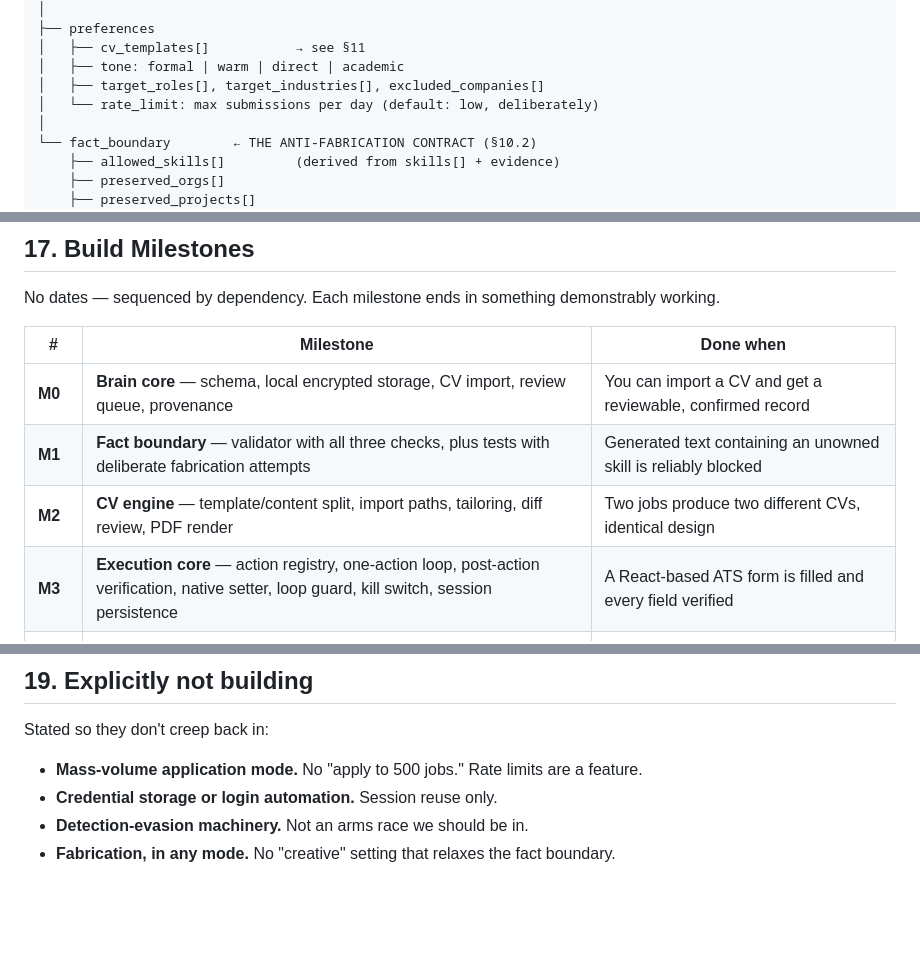
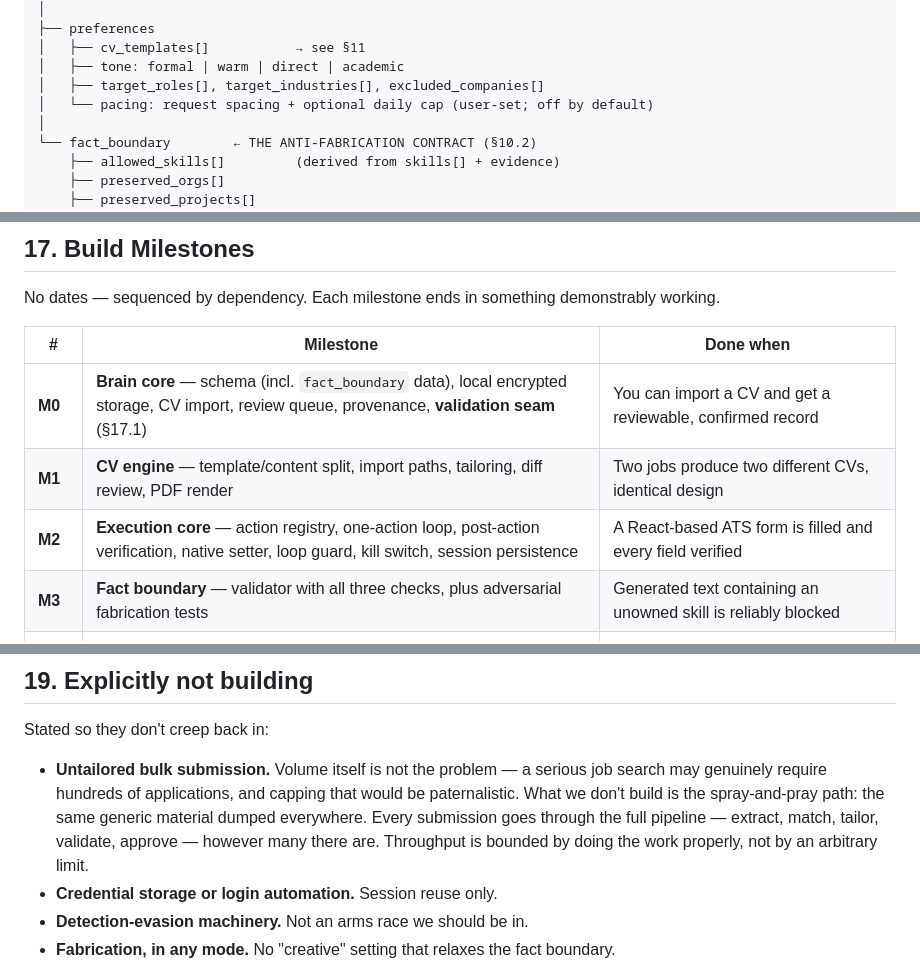
Before and after one commit to AuvroIslam/Haru, a Markdown page: PRD.md, 3 parts joined by grey strips. Rendered like a GitHub page; blank space fills up the shorter version.

```diff
--- a/PRD.md
+++ b/PRD.md
@@ -276,7 +287,7 @@ PersonalBrain
 │   ├── cv_templates[]           → see §11
 │   ├── tone: formal | warm | direct | academic
 │   ├── target_roles[], target_industries[], excluded_companies[]
-│   └── rate_limit: max submissions per day (default: low, deliberately)
+│   └── pacing: request spacing + optional daily cap (user-set; off by default)
 │
 └── fact_boundary        ← THE ANTI-FABRICATION CONTRACT (§10.2)
     ├── allowed_skills[]         (derived from skills[] + evidence)
@@ -776,10 +809,10 @@ No dates — sequenced by dependency. Each milestone ends in something demonstra
 
 | # | Milestone | Done when |
 | --- | --- | --- |
-| **M0** | **Brain core** — schema, local encrypted storage, CV import, review queue, provenance | You can import a CV and get a reviewable, confirmed record |
-| **M1** | **Fact boundary** — validator with all three checks, plus tests with deliberate fabrication attempts | Generated text containing an unowned skill is reliably blocked |
-| **M2** | **CV engine** — template/content split, import paths, tailoring, diff review, PDF render | Two jobs produce two different CVs, identical design |
-| **M3** | **Execution core** — action registry, one-action loop, post-action verification, native setter, loop guard, kill switch, session persistence | A React-based ATS form is filled and every field verified |
+| **M0** | **Brain core** — schema (incl. `fact_boundary` data), local encrypted storage, CV import, review queue, provenance, **validation seam** (§17.1) | You can import a CV and get a reviewable, confirmed record |
+| **M1** | **CV engine** — template/content split, import paths, tailoring, diff review, PDF render | Two jobs produce two different CVs, identical design |
+| **M2** | **Execution core** — action registry, one-action loop, post-action verification, native setter, loop guard, kill switch, session persistence | A React-based ATS form is filled and every field verified |
+| **M3** | **Fact boundary** — validator with all three checks, plus adversarial fabrication tests | Generated text containing an unowned skill is reliably blocked |
 | **M4** | **First adapter: job applications** — extraction, matching, generation, approval, evidence | End-to-end application on Greenhouse and Lever, human-approved |
 | **M5** | **Local model router** — probe, tiers, T0–T2, cost meter, privacy enforcement | Full application completes with no API key and $0 cost |
 | **M6** | **Adapter: hackathon submissions** — repo ingestion, story generation, repo-grounded validation, Devpost | A real submission drafted from a real repo, with inflated claims caught |
@@ -815,7 +861,11 @@ could reach a form.
 
 Stated so they don't creep back in:
 
-- **Mass-volume application mode.** No "apply to 500 jobs." Rate limits are a feature.
+- **Untailored bulk submission.** Volume itself is not the problem — a serious job search may
+  genuinely require hundreds of applications, and capping that would be paternalistic. What we
+  don't build is the spray-and-pray path: the same generic material dumped everywhere. Every
+  submission goes through the full pipeline — extract, match, tailor, validate, approve — however
+  many there are. Throughput is bounded by doing the work properly, not by an arbitrary limit.
 - **Credential storage or login automation.** Session reuse only.
 - **Detection-evasion machinery.** Not an arms race we should be in.
 - **Fabrication, in any mode.** No "creative" setting that relaxes the fact boundary.
```
Also changed, not shown: other parts of PRD.md (+53 -7 lines), IMPLEMENTATION_ROADMAP.md (+32 -21 lines).
